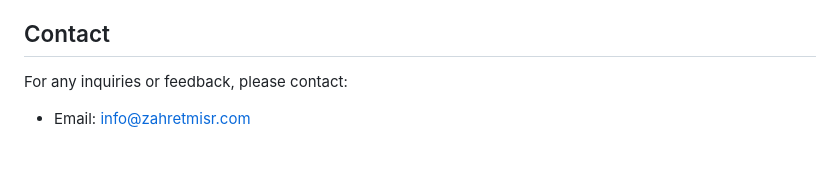
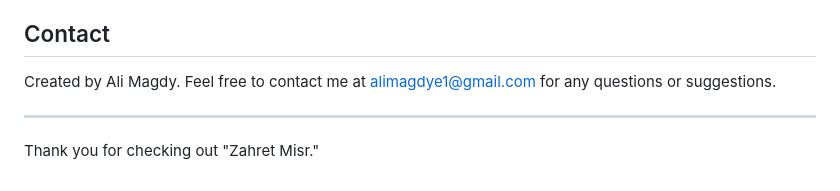
Before and after one commit to alimagdye/zahret-misr, a Markdown page: README.md, the part around the change. Rendered like a GitHub page.

```diff
--- a/README.md
+++ b/README.md
@@ -92,5 +92,8 @@ Once the project is set up, open `index.html` in your browser to explore the pro
 
 ## Contact
 
-For any inquiries or feedback, please contact:
-- Email: info@zahretmisr.com
+Created by Ali Magdy. Feel free to contact me at alimagdye1@gmail.com for any questions or suggestions.
+
+---
+
+Thank you for checking out "Zahret Misr."
```
